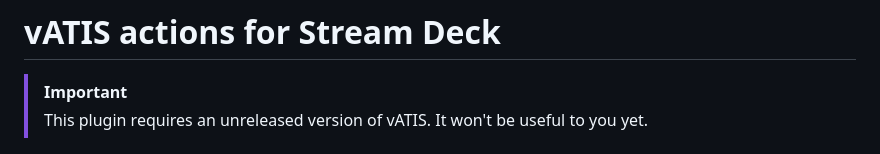
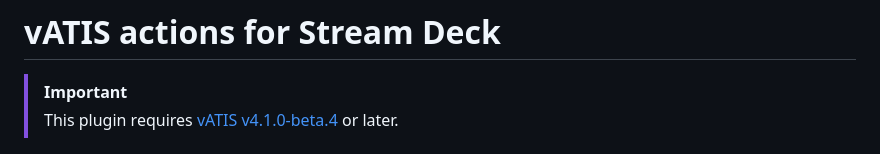
Before and after one commit to neilenns/streamdeck-vatis, a Markdown page: README.md, the part around the change. Drawn GitHub-style.

Commit message:
Update readme to point to vATIS beta (#47)
Fixes #46

```diff
--- a/README.md
+++ b/README.md
@@ -1,7 +1,7 @@
 # vATIS actions for Stream Deck <!-- omit from toc -->
 
 > [!IMPORTANT]
-> This plugin requires an unreleased version of vATIS. It won't be useful to you yet.
+> This plugin requires [vATIS v4.1.0-beta.4](https://vatis.app/) or later.
 
 ![Example profile showing ATIS letter actions for KHIO, KPDX, and KUAO. KPDX has an orange background indicating a new ATIS letter. All three show the station name above the letter and the current altimeter below the letter.](docs/images/example.png)
 
```
